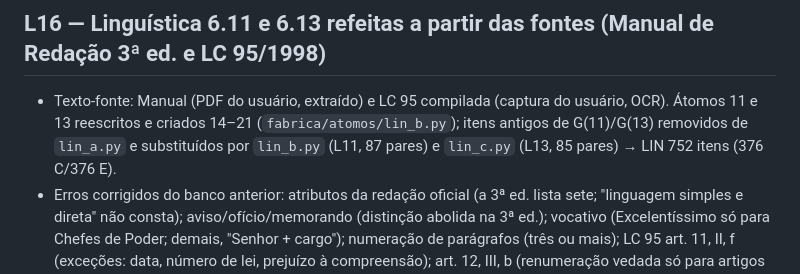
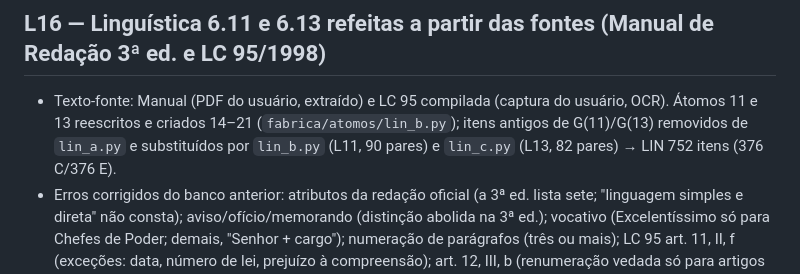
Before and after one commit to JuanForyman/camara2026-banco0, a Markdown page: fabrica/README.md, the part around the change. Rendered like a GitHub page.

Commit message:
README: contagem de pares

```diff
--- a/fabrica/README.md
+++ b/fabrica/README.md
@@ -94,7 +94,7 @@ Painel por tópico: itens atuais (legado) × aprovados v3 × meta. Ordem sugerid
 - L17 reforço (mesmo lote, ti_b.py): +146 itens → TI total 532 (por tópico P1-M5-n: 1:96, 2:84, 3:40, 4:90, 5:76, 6:36, 7:46, 8:64). Átomos ampliados (Outlook/SharePoint/Copilot, OSI/CIDR/ping/WPA, A1/A3, temperatura, matriz de confusão, Marco Civil). Lint 0; cega: 1 divergência (Q-TI-0511, prazos do Marco Civil arts. 13 e 15: 1 ano/6 meses; conferir na lei).
 
 ## L16 — Linguística 6.11 e 6.13 refeitas a partir das fontes (Manual de Redação 3ª ed. e LC 95/1998)
-- Texto-fonte: Manual (PDF do usuário, extraído) e LC 95 compilada (captura do usuário, OCR). Átomos 11 e 13 reescritos e criados 14–21 (`fabrica/atomos/lin_b.py`); itens antigos de G(11)/G(13) removidos de `lin_a.py` e substituídos por `lin_b.py` (L11, 87 pares) e `lin_c.py` (L13, 85 pares) → LIN 752 itens (376 C/376 E).
+- Texto-fonte: Manual (PDF do usuário, extraído) e LC 95 compilada (captura do usuário, OCR). Átomos 11 e 13 reescritos e criados 14–21 (`fabrica/atomos/lin_b.py`); itens antigos de G(11)/G(13) removidos de `lin_a.py` e substituídos por `lin_b.py` (L11, 90 pares) e `lin_c.py` (L13, 82 pares) → LIN 752 itens (376 C/376 E).
 - Erros corrigidos do banco anterior: atributos da redação oficial (a 3ª ed. lista sete; "linguagem simples e direta" não consta); aviso/ofício/memorando (distinção abolida na 3ª ed.); vocativo (Excelentíssimo só para Chefes de Poder; demais, "Senhor + cargo"); numeração de parágrafos (três ou mais); LC 95 art. 11, II, f (exceções: data, número de lei, prejuízo à compreensão); art. 12, III, b (renumeração vedada só para artigos e unidades superiores; reordenação interna admitida com NR); NR (uma vez ao final do artigo); art. 18 (inexatidão formal) separado do entendimento doutrinário.
 - Divergência de descrição: Manual (dia da publicação = dia zero) × LC 95, art. 8º, §1º (inclui a data da publicação e o último dia; vigência no dia seguinte). O resultado prático coincide (ex.: publicada em 1º/3 com 30 dias → vigor em 31/3).
 - Fonte `conferida: pdf_usuario`; por conhecimento: símbolos de unidades (SI) e o entendimento majoritário de que violar a LC 95 não invalida a lei por si só. Lint 0 alertas; resolução cega (3 subagentes, 344 itens): 4 divergências, todas erro do resolvedor conferido no texto (retificação×republicação, contagem da vacância, linha pontilhada, ausência do País).
```
